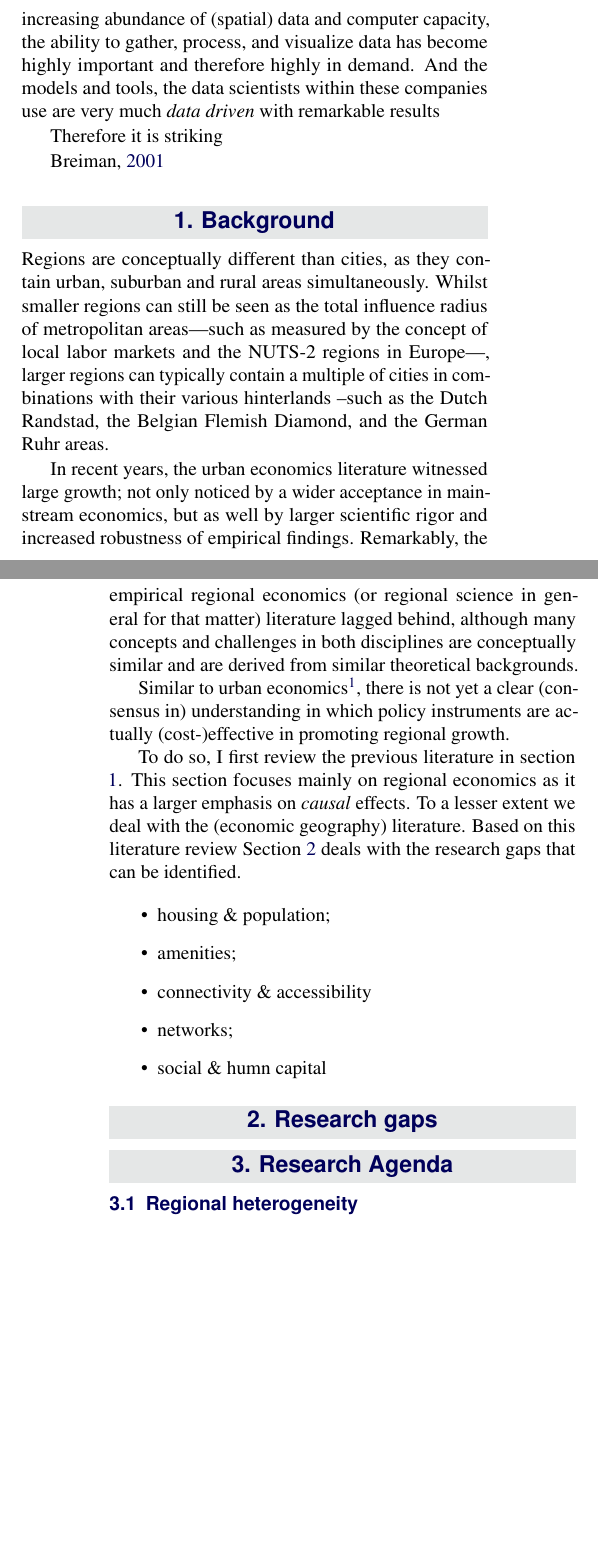
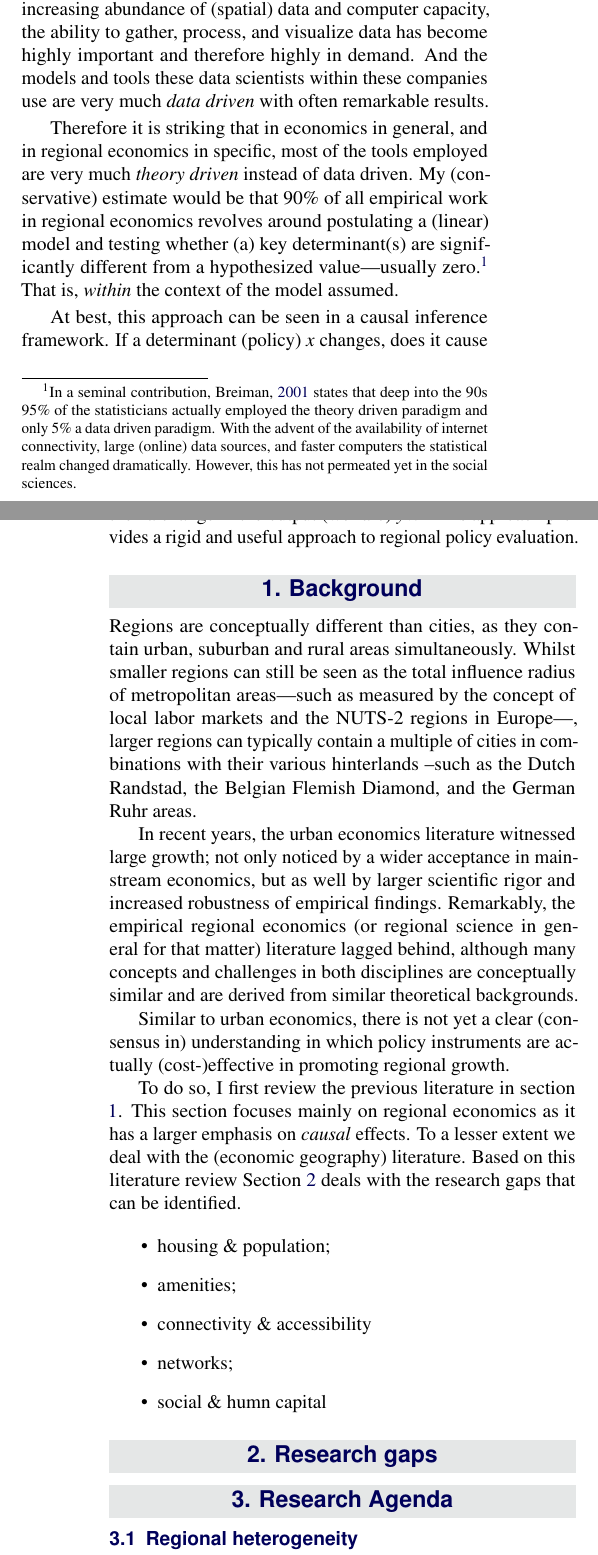
Before and after one commit to Thdegraaff/Research_Agenda, a LaTeX document (Research_Agenda.tex): two parts of the columns of pages 1 and 2 of 2 before the commit and two parts of the columns of pages 1 and 2 of 3 after it, joined at a grey line, cut so that both start at the same text, the shorter picture padded with empty space. Compiled offline with pdfLaTeX.

Commit message:
Update introduction

```diff
--- a/Research_Agenda.tex
+++ b/Research_Agenda.tex
@@ -78,7 +78,7 @@
 %%	ABSTRACT
 %%----------------------------------------------------------------------------------------
 
-\Abstract{In this position paper I argue two things: namely, (\textit{i}) regional (or spatial) economists do not always answer the type of questions policy makers are concerned about, and consequently (\textit{ii}) they are very restrictive in the tool set they apply. First, policy makers---whether national, regional or local---are oftentimes concerned about holistic approaches and future predictions. Exemplary questions are ``What works best for my country/region/city'' and ``If we change this what will happen to the country/region/city as a whole?''. Regional economists---actually, most economists---usually isolate phenomena in order to, at best, explain the impact of a single determinant. Indeed, most regional economists feel very uncomfortable when asked to predict or give the best set of determinants for a certain phenomenon. This has its consequences for the tool set the regional economists applies. Usually a parametric regression type of framework is applied isolating the determinant under consideration and controlling as much as possible for unobservables and unobserved factors, ideally in a pseudo-experimental framework. A direct consequence of this approach is that emphasis is very much on explaining the impact of a determinant and not on predicting phenomena. For many applications that is definitely the right approach, however, as this paper forcefully aruges, it is very much as well a selective approach that does not do well to deliver on some of the questions policy makers ask regional economists.}
+\Abstract{In this position paper I argue two things: namely, (\textit{i}) regional (or spatial) economists do not always answer the type of questions policy makers are concerned about, and consequently (\textit{ii}) they are very restrictive in the tool set they apply. First, policy makers---whether national, regional or local---are oftentimes concerned about holistic approaches and future predictions. Exemplary questions are ``What works best for my country/region/city'' and ``If we change this what will happen to the country/region/city as a whole?''. Regional economists---actually, most economists---usually isolate phenomena in order to, at best, explain the impact of a single determinant. Indeed, most regional economists feel very uncomfortable when asked to predict or give the best set of determinants for a certain phenomenon. This has its consequences for the tool set the regional economists applies. Usually a parametric regression type of framework is applied isolating the determinant under consideration and controlling as much as possible for observables and unobservables, ideally in a pseudo-experimental framework. A direct consequence of this approach is that emphasis is very much on explaining the impact of a determinant and not on predicting phenomena. For many applications that is definitely the right approach. However, as this paper ultimately argues, it is very much as well a selective approach that does not do well to deliver on some of the questions policy makers ask regional economists.}
 
 %----------------------------------------------------------------------------------------
 
@@ -97,11 +97,11 @@
 
 \epigraph{The sexiest job in the next 10 years will be statisticians.}{Hal Varian, 2009}
 
-The above quote from Hal Varian is in one aspect wrong; nowadays, we do not call them statisticians but data scientists instead. Nevertheless, in the last two decades companies such as Google, Ebay, Whatsapp, Facebook, Booking.com and Airbnb, have not only witnessed enormous growth but also changed the socio-economic landscape. Indeed, with the increasing abundance of (spatial) data and computer capacity, the ability to gather, process, and visualize data has become highly important and therefore highly in demand. And the models and tools, the data scientists within these companies use are very much \textit{data driven} with remarkable results
+The above quote from Hal Varian is in one aspect wrong; nowadays, we do not call them statisticians but data scientists instead. Nevertheless, in the last two decades companies such as Google, Ebay, Whatsapp, Facebook, Booking.com and Airbnb, have not only witnessed enormous growth but also changed the socio-economic landscape. Indeed, with the increasing abundance of (spatial) data and computer capacity, the ability to gather, process, and visualize data has become highly important and therefore highly in demand. And the models and tools these data scientists within these companies use are very much \textit{data driven} with often remarkable results.
 
-Therefore it is striking
+Therefore it is striking that in economics in general, and in regional economics in specific, most of the tools employed are very much \textit{theory driven} instead of data driven. My (conservative) estimate would be that 90\% of all empirical work in regional economics revolves around postulating a (linear) model and testing whether (a) key determinant(s) are significantly different from a hypothesized value---usually zero.\footnote{In a seminal contribution, \cite{breiman2001statistical} states that deep into the 90s 95\% of the statisticians actually employed the theory driven paradigm and only 5\% a data driven paradigm. With the advent of the availability of internet connectivity, large (online) data sources, and faster computers the statistical realm changed dramatically. However, this has not permeated yet in the social sciences.} That is, \textit{within} the context of the model assumed.
 
-\cite{breiman2001statistical}
+At best, this approach can be seen in a causal inference framework. If a determinant (policy) $x$ changes, does it cause then a change in the output (welfare) $y$?.\footnote{Most of this research actually intends to mimic a \textit{difference-in-difference} approach} This approach provides a rigid  and useful approach to regional policy evaluation.
 
 %------------------------------------------------
 
@@ -124,7 +124,7 @@ Regions are conceptually different than cities, as they contain urban, suburban
 
 In recent years, the urban economics literature witnessed large growth; not only noticed by a wider acceptance in mainstream economics, but as well by larger scientific rigor and increased robustness of empirical findings. Remarkably, the empirical regional economics (or regional science in general for that matter) literature lagged behind, although many concepts and challenges in both disciplines are conceptually similar and are derived from similar theoretical backgrounds.
 
-Similar to urban economics\footnote{For this reason, in the UK in 2013 a new centre called \href{http://www.whatworksgrowth.org/}{``What Works Centre for Local Economic Growth''} led by Professor Henry Overman at the London School of Economics (LSE) has been established. This centre focuses mainly on the causal impact (impact evaluation) of investments at the city level.}, there is not yet a clear (consensus in) understanding in which policy instruments are actually (cost-)effective in promoting regional growth.
+Similar to urban economics, there is not yet a clear (consensus in) understanding in which policy instruments are actually (cost-)effective in promoting regional growth.
 
 To do so, I first review the previous literature in section \ref{Background}. This section focuses mainly on regional economics as it has a larger emphasis on \textit{causal} effects. To a lesser extent we deal with the (economic geography) literature. Based on this literature review Section \ref{gaps} deals with the research gaps that can be identified.
 
@@ -143,7 +143,7 @@ To do so, I first review the previous literature in section \ref{Background}. Th
 
 %------------------------------------------------
 
-\section{Research Agenda}
+\section{Research Agenda\label{agenda}}
 
 
 \subsection{Regional heterogeneity}
@@ -158,6 +158,7 @@ In regional science in general and in regional economics in specific, remarkably
 
 As in \citet{Bayer2004, Bayer2007a} and recently by \citet{Wang2016} and \citet{Bernasco2016}.
 
+\section{In conclusion}
 
 %----------------------------------------------------------------------------------------
 %	REFERENCE LIST
```
Also changed, not shown: Research_Agenda-blx.bib (+2 -2 lines), Research_Agenda.bbl, Research_Agenda.pdf, Research_Agenda.tex (2 more changed lines), 7 other files.
